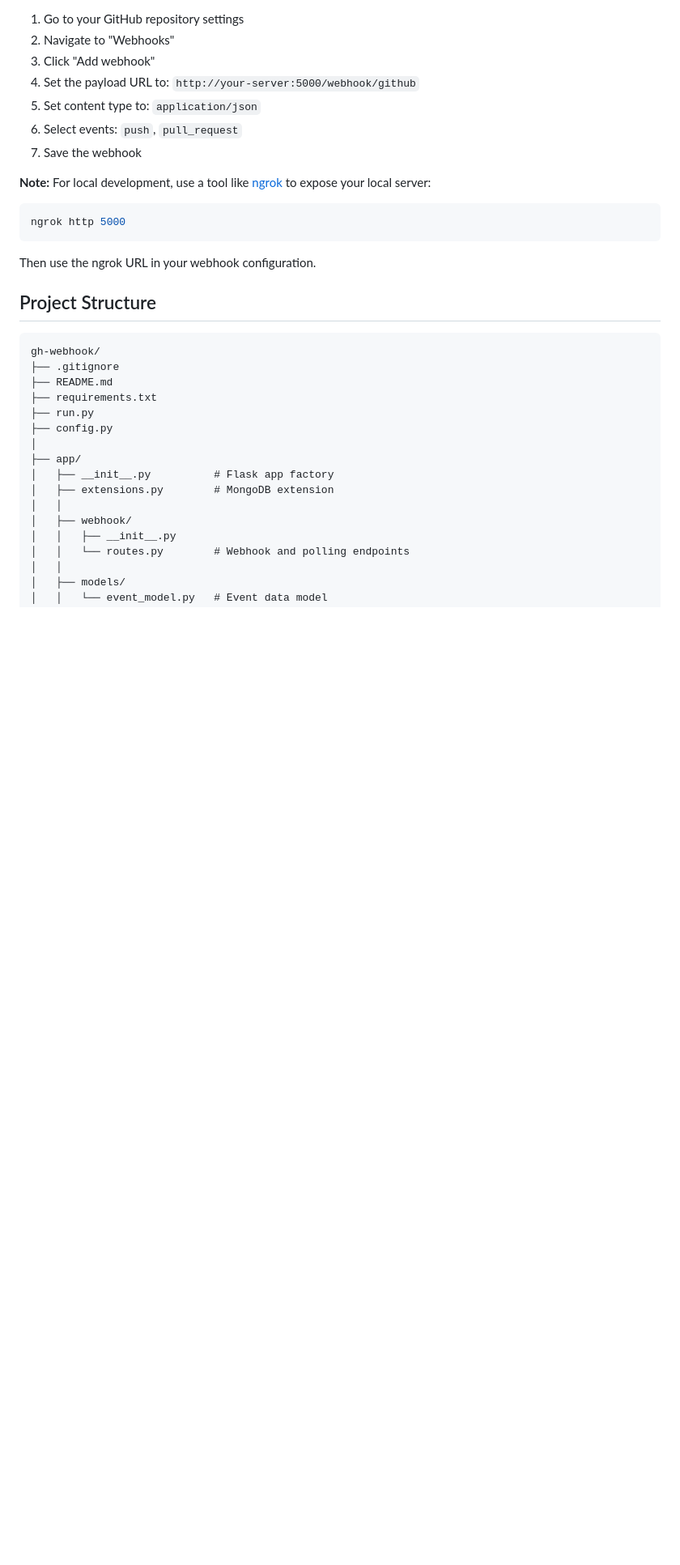
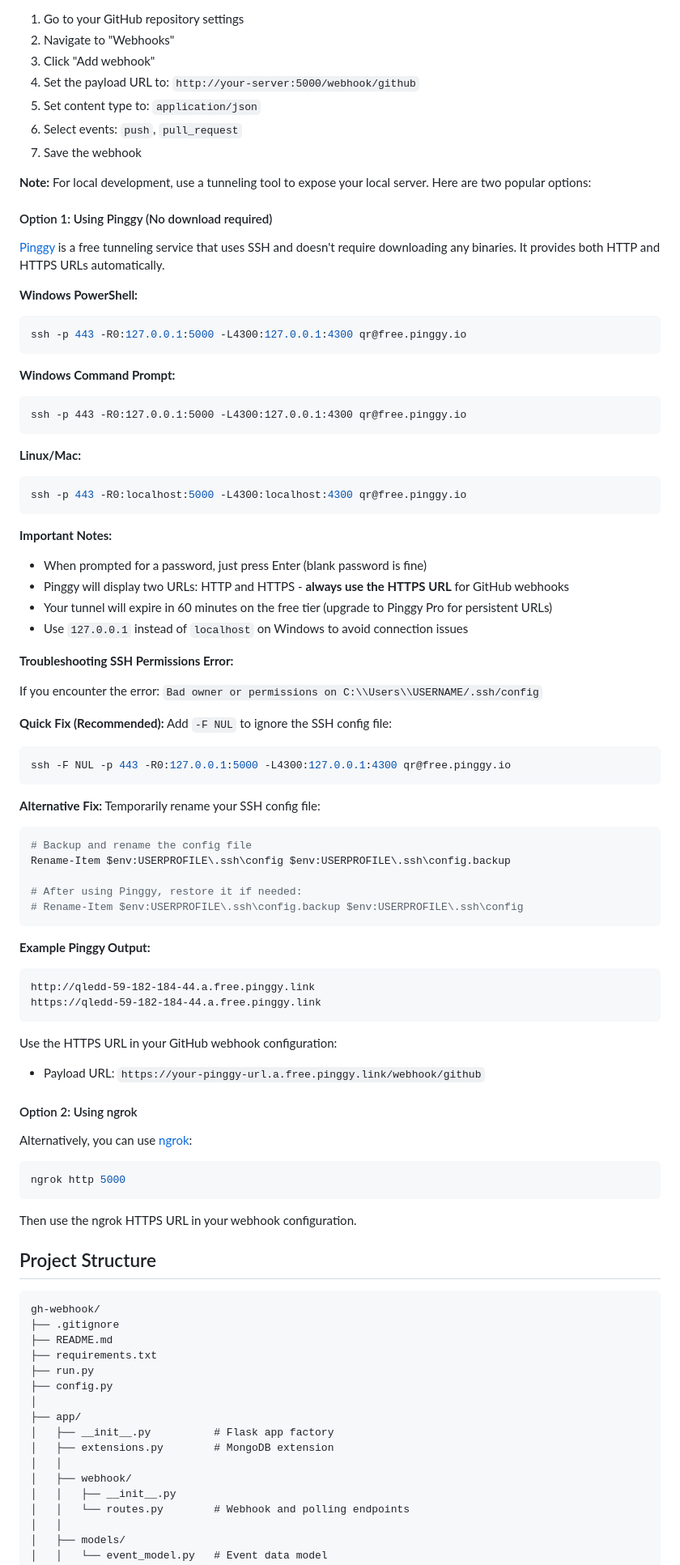
Before and after one commit to Ajith369369/gh-webhook, a Markdown page: README.md, the part around the change. Shown at 81% size. GitHub-like rendering; blank space fills up the shorter version.

Commit message:
Update the README to include Pinggy instructions

````diff
--- a/README.md
+++ b/README.md
@@ -215,13 +215,71 @@ To receive events from your `gh-action` repository:
 6. Select events: `push`, `pull_request`
 7. Save the webhook
 
-**Note:** For local development, use a tool like [ngrok](https://ngrok.com/) to expose your local server:
+**Note:** For local development, use a tunneling tool to expose your local server. Here are two popular options:
+
+#### Option 1: Using Pinggy (No download required)
+
+[Pinggy](https://pinggy.io/) is a free tunneling service that uses SSH and doesn't require downloading any binaries. It provides both HTTP and HTTPS URLs automatically.
+
+**Windows PowerShell:**
+```powershell
+ssh -p 443 -R0:127.0.0.1:5000 -L4300:127.0.0.1:4300 qr@free.pinggy.io
+```
+
+**Windows Command Prompt:**
+```cmd
+ssh -p 443 -R0:127.0.0.1:5000 -L4300:127.0.0.1:4300 qr@free.pinggy.io
+```
+
+**Linux/Mac:**
+```bash
+ssh -p 443 -R0:localhost:5000 -L4300:localhost:4300 qr@free.pinggy.io
+```
+
+**Important Notes:**
+- When prompted for a password, just press Enter (blank password is fine)
+- Pinggy will display two URLs: HTTP and HTTPS - **always use the HTTPS URL** for GitHub webhooks
+- Your tunnel will expire in 60 minutes on the free tier (upgrade to Pinggy Pro for persistent URLs)
+- Use `127.0.0.1` instead of `localhost` on Windows to avoid connection issues
+
+**Troubleshooting SSH Permissions Error:**
+
+If you encounter the error: `Bad owner or permissions on C:\\Users\\USERNAME/.ssh/config`
+
+**Quick Fix (Recommended):**
+Add `-F NUL` to ignore the SSH config file:
+```powershell
+ssh -F NUL -p 443 -R0:127.0.0.1:5000 -L4300:127.0.0.1:4300 qr@free.pinggy.io
+```
+
+**Alternative Fix:**
+Temporarily rename your SSH config file:
+```powershell
+# Backup and rename the config file
+Rename-Item $env:USERPROFILE\.ssh\config $env:USERPROFILE\.ssh\config.backup
+
+# After using Pinggy, restore it if needed:
+# Rename-Item $env:USERPROFILE\.ssh\config.backup $env:USERPROFILE\.ssh\config
+```
+
+**Example Pinggy Output:**
+```
+http://qledd-59-182-184-44.a.free.pinggy.link
+https://qledd-59-182-184-44.a.free.pinggy.link
+```
+
+Use the HTTPS URL in your GitHub webhook configuration:
+- Payload URL: `https://your-pinggy-url.a.free.pinggy.link/webhook/github`
+
+#### Option 2: Using ngrok
+
+Alternatively, you can use [ngrok](https://ngrok.com/):
 
 ```bash
 ngrok http 5000
 ```
 
-Then use the ngrok URL in your webhook configuration.
+Then use the ngrok HTTPS URL in your webhook configuration.
 
 ## Project Structure
 
````
